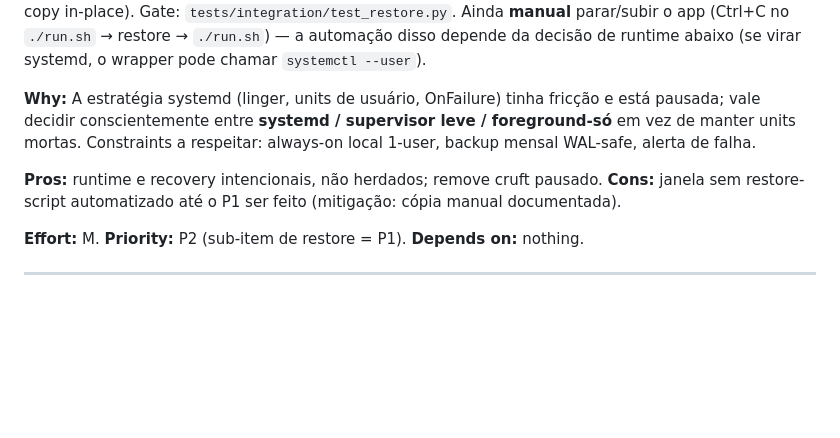
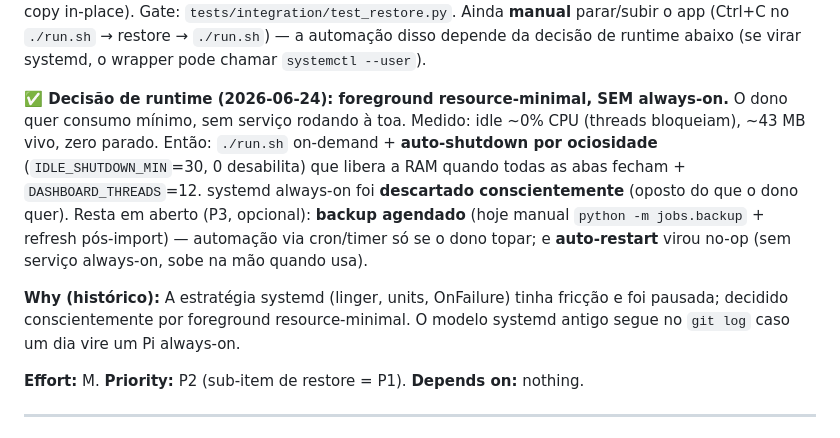
Before and after one commit to FelipeArtur/BrokerShark, a Markdown page: TODOS.md, the part around the change. Rendered like a GitHub page; blank space fills up the shorter version.

Commit message:
docs(todos): T-C runtime decided — foreground resource-minimal, no always-on
Co-Authored-By: Claude Opus 4.8 <noreply@anthropic.com>

```diff
--- a/TODOS.md
+++ b/TODOS.md
@@ -32,12 +32,17 @@ picker interativo / `--list`); confirmação que falha fechada sem TTY (a não s
 Ainda **manual** parar/subir o app (Ctrl+C no `./run.sh` → restore → `./run.sh`) — a automação
 disso depende da decisão de runtime abaixo (se virar systemd, o wrapper pode chamar `systemctl --user`).
 
-**Why:** A estratégia systemd (linger, units de usuário, OnFailure) tinha fricção e está pausada;
-vale decidir conscientemente entre **systemd / supervisor leve / foreground-só** em vez de manter
-units mortas. Constraints a respeitar: always-on local 1-user, backup mensal WAL-safe, alerta de falha.
+**✅ Decisão de runtime (2026-06-24): foreground resource-minimal, SEM always-on.** O dono quer
+consumo mínimo, sem serviço rodando à toa. Medido: idle ~0% CPU (threads bloqueiam), ~43 MB vivo,
+zero parado. Então: `./run.sh` on-demand + **auto-shutdown por ociosidade** (`IDLE_SHUTDOWN_MIN`=30,
+0 desabilita) que libera a RAM quando todas as abas fecham + `DASHBOARD_THREADS`=12. systemd
+always-on foi **descartado conscientemente** (oposto do que o dono quer). Resta em aberto (P3, opcional):
+**backup agendado** (hoje manual `python -m jobs.backup` + refresh pós-import) — automação via cron/timer
+só se o dono topar; e **auto-restart** virou no-op (sem serviço always-on, sobe na mão quando usa).
 
-**Pros:** runtime e recovery intencionais, não herdados; remove cruft pausado.
-**Cons:** janela sem restore-script automatizado até o P1 ser feito (mitigação: cópia manual documentada).
+**Why (histórico):** A estratégia systemd (linger, units, OnFailure) tinha fricção e foi pausada;
+decidido conscientemente por foreground resource-minimal. O modelo systemd antigo segue no `git log`
+caso um dia vire um Pi always-on.
 
 **Effort:** M.  **Priority:** P2 (sub-item de restore = P1).  **Depends on:** nothing.
 
```
